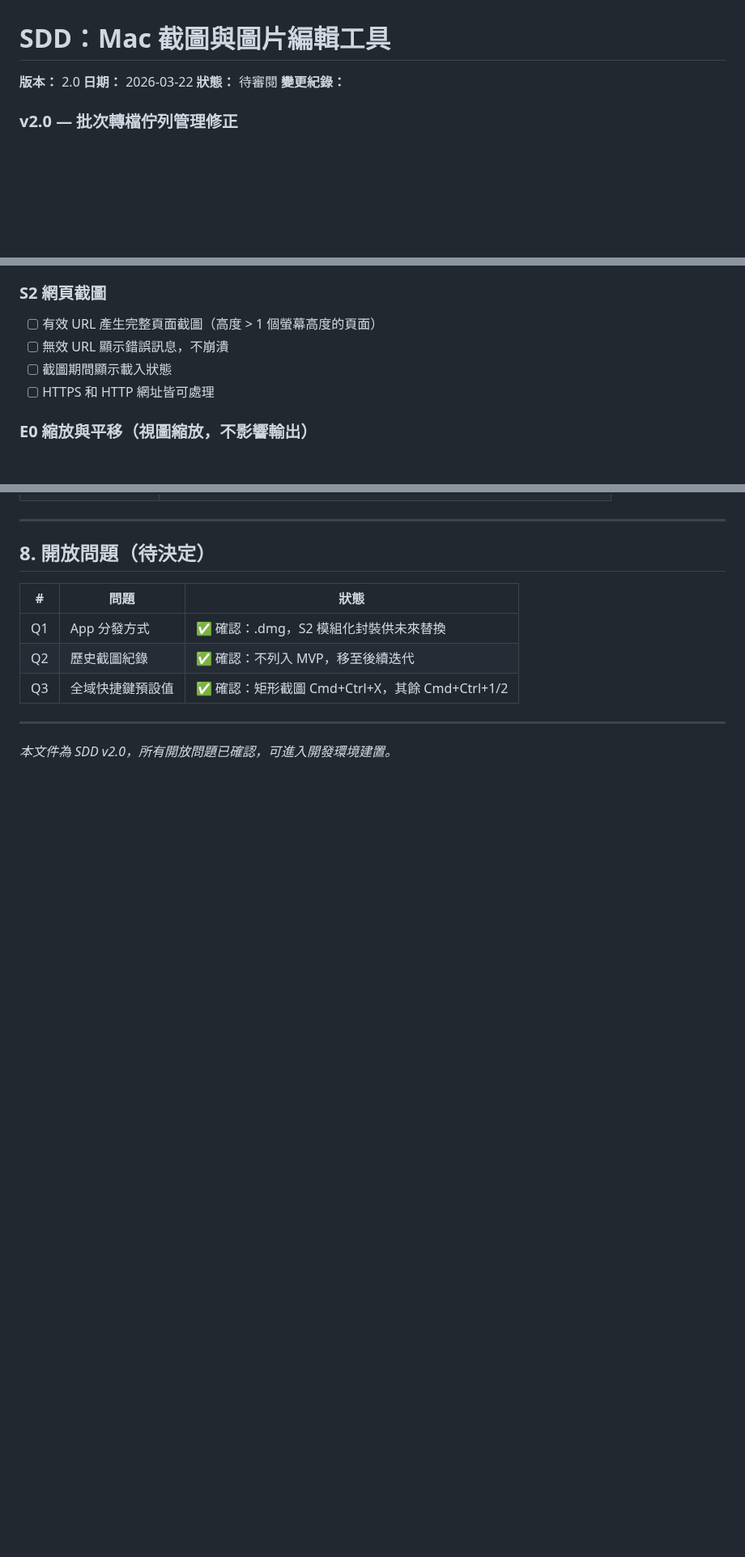
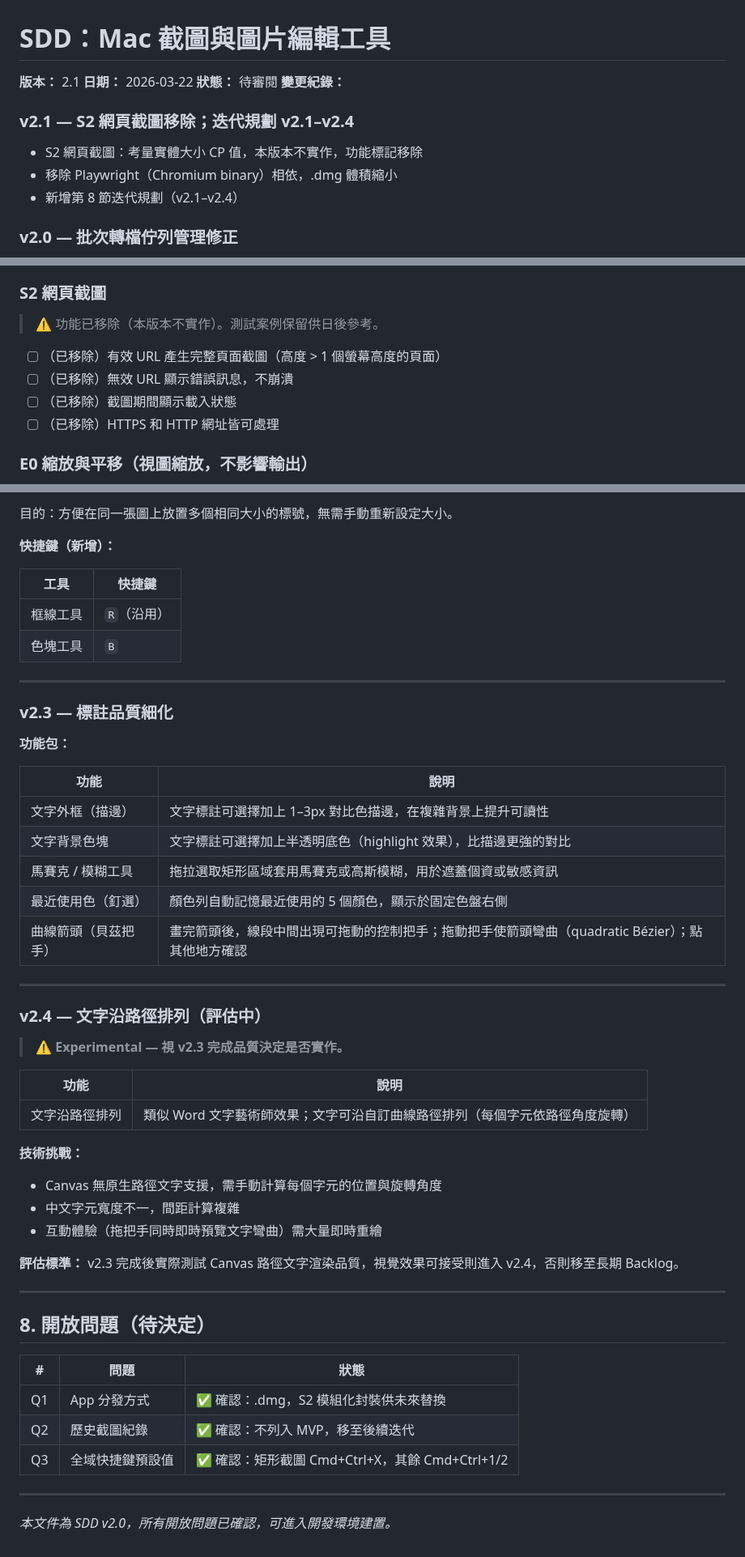
Before and after one commit to TB1982/pm, a Markdown page: SDD-mac-screenshot-tool.md, 3 parts joined by grey strips. Shown at 81% size. Drawn GitHub-style; blank space fills up the shorter version.

```diff
--- a/SDD-mac-screenshot-tool.md
+++ b/SDD-mac-screenshot-tool.md
@@ -1,8 +1,13 @@
 # SDD：Mac 截圖與圖片編輯工具
-**版本：** 2.0
+**版本：** 2.1
 **日期：** 2026-03-22
 **狀態：** 待審閱
 **變更紀錄：**
+
+### v2.1 — S2 網頁截圖移除；迭代規劃 v2.1–v2.4
+- S2 網頁截圖：考量實體大小 CP 值，本版本不實作，功能標記移除
+- 移除 Playwright（Chromium binary）相依，.dmg 體積縮小
+- 新增第 8 節迭代規劃（v2.1–v2.4）
 
 ### v2.0 — 批次轉檔佇列管理修正
 - `.file-remove` 按鈕點擊區域放大（font-size 13px + padding 6px 10px），修正最後一個檔案難以刪除的問題
@@ -538,10 +521,13 @@ Mac 生態系缺乏能同時涵蓋「截圖、標註編輯、疊圖、格式轉
 - [ ] 全域快捷鍵在次螢幕觸發，截圖功能正常啟動
 
 ### S2 網頁截圖
-- [ ] 有效 URL 產生完整頁面截圖（高度 > 1 個螢幕高度的頁面）
-- [ ] 無效 URL 顯示錯誤訊息，不崩潰
-- [ ] 截圖期間顯示載入狀態
-- [ ] HTTPS 和 HTTP 網址皆可處理
+
+> ⚠️ 功能已移除（本版本不實作）。測試案例保留供日後參考。
+
+- [ ] （已移除）有效 URL 產生完整頁面截圖（高度 > 1 個螢幕高度的頁面）
+- [ ] （已移除）無效 URL 顯示錯誤訊息，不崩潰
+- [ ] （已移除）截圖期間顯示載入狀態
+- [ ] （已移除）HTTPS 和 HTTP 網址皆可處理
 
 ### E0 縮放與平移（視圖縮放，不影響輸出）
 - [ ] 點擊工具列「⊕」按鈕，畫面放大約 25%（×1.25），底部比例標籤與上方下拉選單同步更新
@@ -893,3 +926,42 @@ Mac 生態系缺乏能同時涵蓋「截圖、標註編輯、疊圖、格式轉
+目的：方便在同一張圖上放置多個相同大小的標號，無需手動重新設定大小。
+
+**快捷鍵（新增）：**
+
+| 工具 | 快捷鍵 |
+|------|--------|
+| 框線工具 | `R`（沿用） |
+| 色塊工具 | `B` |
+
+---
+
+### v2.3 — 標註品質細化
+
+**功能包：**
+
+| 功能 | 說明 |
+|------|------|
+| 文字外框（描邊） | 文字標註可選擇加上 1–3px 對比色描邊，在複雜背景上提升可讀性 |
+| 文字背景色塊 | 文字標註可選擇加上半透明底色（highlight 效果），比描邊更強的對比 |
+| 馬賽克 / 模糊工具 | 拖拉選取矩形區域套用馬賽克或高斯模糊，用於遮蓋個資或敏感資訊 |
+| 最近使用色（釘選） | 顏色列自動記憶最近使用的 5 個顏色，顯示於固定色盤右側 |
+| 曲線箭頭（貝茲把手） | 畫完箭頭後，線段中間出現可拖動的控制把手；拖動把手使箭頭彎曲（quadratic Bézier）；點其他地方確認 |
+
+---
+
+### v2.4 — 文字沿路徑排列（評估中）
+
+> ⚠️ **Experimental — 視 v2.3 完成品質決定是否實作。**
+
+| 功能 | 說明 |
+|------|------|
+| 文字沿路徑排列 | 類似 Word 文字藝術師效果；文字可沿自訂曲線路徑排列（每個字元依路徑角度旋轉） |
+
+**技術挑戰：**
+- Canvas 無原生路徑文字支援，需手動計算每個字元的位置與旋轉角度
+- 中文字元寬度不一，間距計算複雜
+- 互動體驗（拖把手同時即時預覽文字彎曲）需大量即時重繪
+
+**評估標準：** v2.3 完成後實際測試 Canvas 路徑文字渲染品質，視覺效果可接受則進入 v2.4，否則移至長期 Backlog。
 
 ---
 
```
Also changed, not shown: other parts of SDD-mac-screenshot-tool.md (+54 -29 lines).
